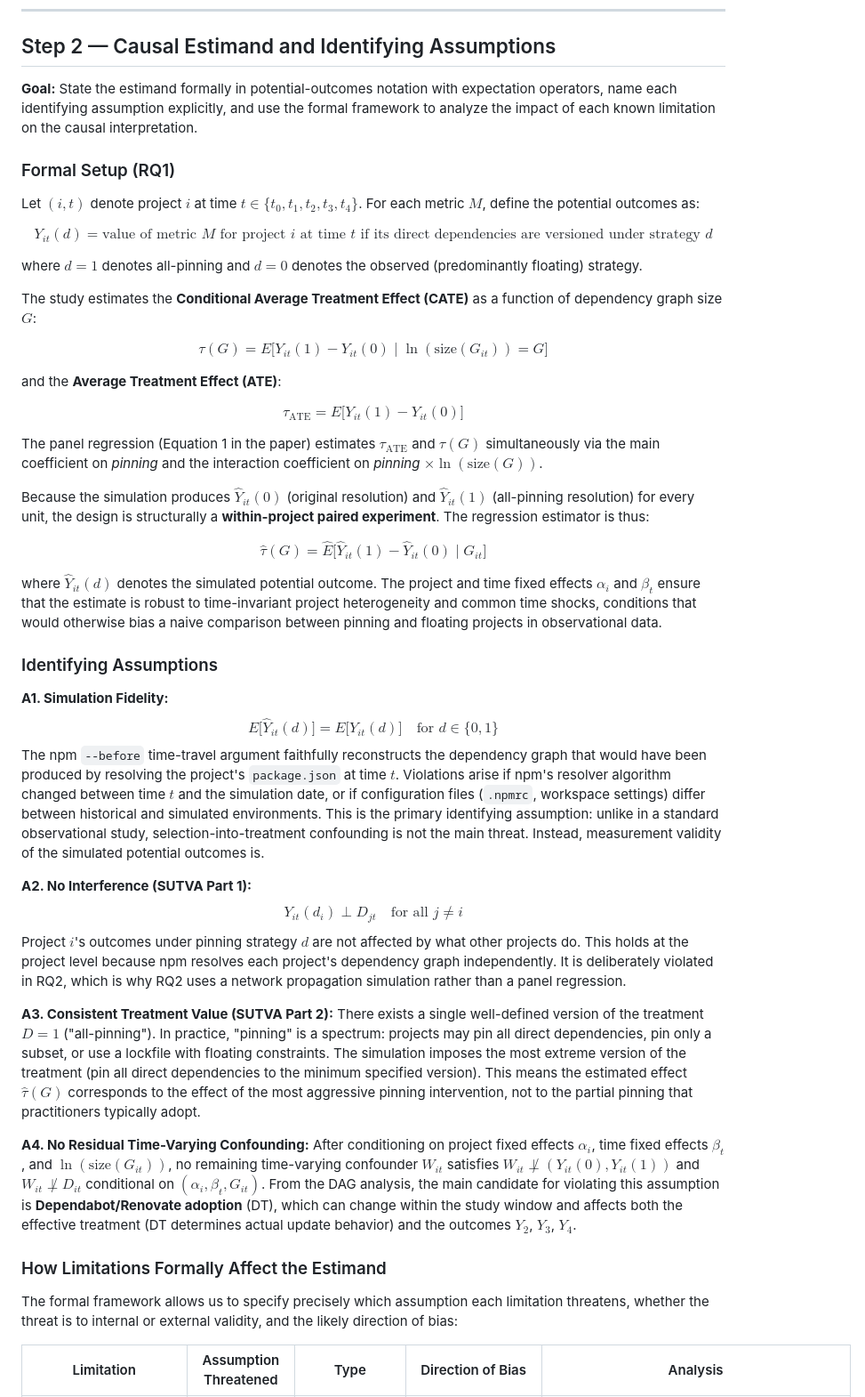
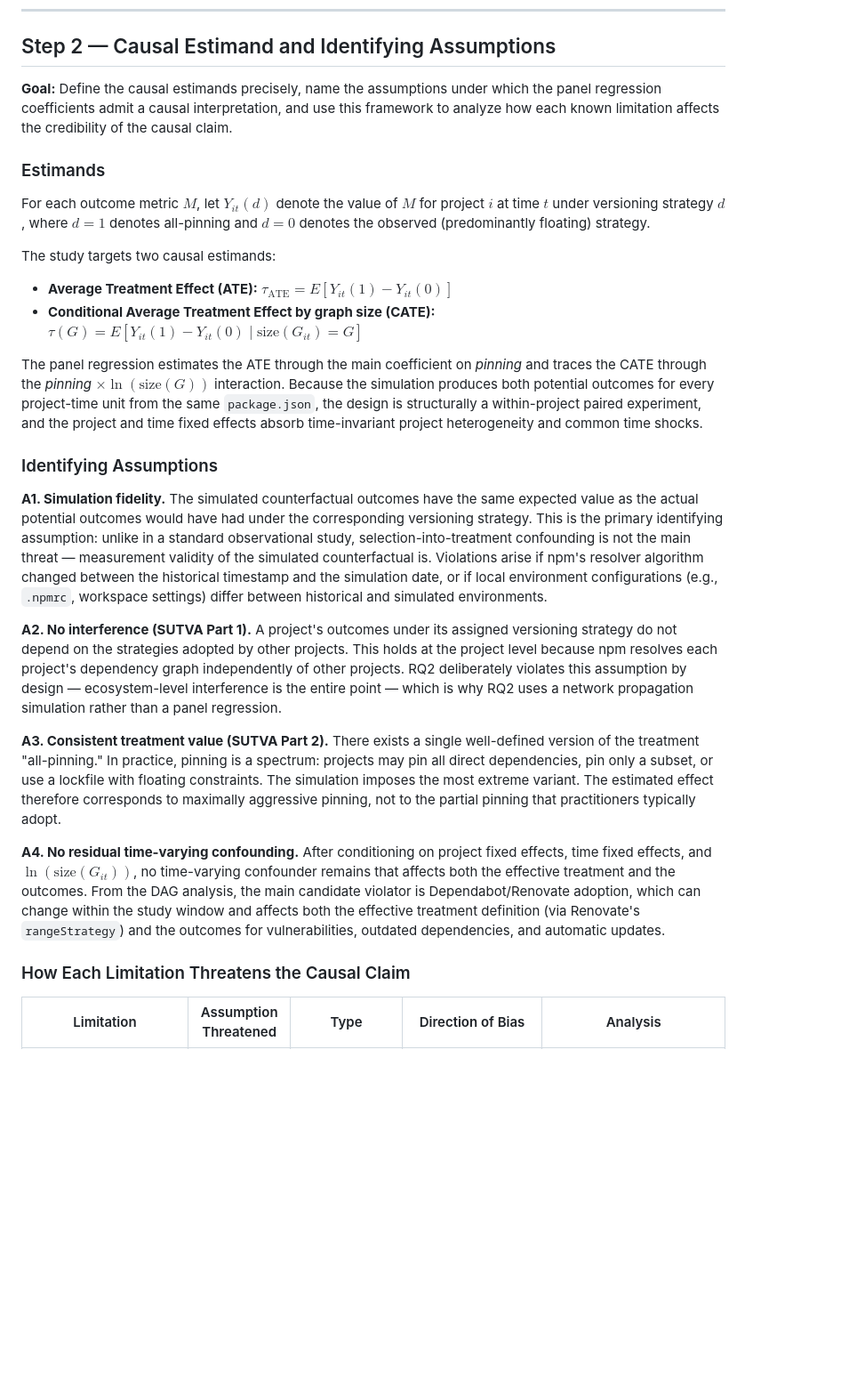
Before and after one commit to hehao98/Thesis, a Markdown page: plans/20260505 - Pinning Causal Credibility Analysis.md, the part around one of its changes. Shown at 89% size. Drawn GitHub-style; blank space fills up the shorter version.

Commit message:
Trim formalism and remove lockfile node from pinning analysis plan
Reduces formal notation in Step 2 to only what is needed for defining
the ATE and CATE estimands. Identifying assumptions A1-A4 are now
stated in prose, and the per-limitation impact table replaces formal
expressions with plain-language analyses. Notation appears only where
it defines an estimand or is genuinely clearer than prose for a
statistically literate reader.

Removes lockfile adoption (L) from the residual threats section of
the DAG. Lockfile commit and npm ci usage do not affect the simulated
dependency graph resolutions and therefore do not belong in the causal
DAG governing the study. A short note now flags lockfile adoption as
a deployment-level nuance suitable for the discussion section rather
than the causal theory.

Co-Authored-By: Claude Sonnet 4.6 <noreply@anthropic.com>

```diff
--- a/plans/20260505 - Pinning Causal Credibility Analysis.md
+++ b/plans/20260505 - Pinning Causal Credibility Analysis.md
@@ -162,52 +163,43 @@ graph TD
 
 ## Step 2 — Causal Estimand and Identifying Assumptions
 
-**Goal:** State the estimand formally in potential-outcomes notation with expectation operators, name each identifying assumption explicitly, and use the formal framework to analyze the impact of each known limitation on the causal interpretation.
+**Goal:** Define the causal estimands precisely, name the assumptions under which the panel regression coefficients admit a causal interpretation, and use this framework to analyze how each known limitation affects the credibility of the causal claim.
 
-### Formal Setup (RQ1)
+### Estimands
 
-Let $(i, t)$ denote project $i$ at time $t \in \{t_0, t_1, t_2, t_3, t_4\}$.
-For each metric $M$, define the potential outcomes as:
+For each outcome metric $M$, let $Y_{it}(d)$ denote the value of $M$ for project $i$ at time $t$ under versioning strategy $d$, where $d=1$ denotes all-pinning and $d=0$ denotes the observed (predominantly floating) strategy.
 
-$$Y_{it}(d) = \text{value of metric } M \text{ for project } i \text{ at time } t \text{ if its direct dependencies are versioned under strategy } d$$
+The study targets two causal estimands:
 
-where $d = 1$ denotes all-pinning and $d = 0$ denotes the observed (predominantly floating) strategy.
+- **Average Treatment Effect (ATE):** $\tau_{\text{ATE}} = E[Y_{it}(1) - Y_{it}(0)]$
+- **Conditional Average Treatment Effect by graph size (CATE):** $\tau(G) = E[Y_{it}(1) - Y_{it}(0) \mid \text{size}(G_{it}) = G]$
 
-The study estimates the **Conditional Average Treatment Effect (CATE)** as a function of dependency graph size $G$:
-
-$$\tau(G) = E\bigl[Y_{it}(1) - Y_{it}(0) \;\big|\; \ln(\text{size}(G_{it})) = G\bigr]$$
-
-and the **Average Treatment Effect (ATE)**:
-
-$$\tau_{\text{ATE}} = E\bigl[Y_{it}(1) - Y_{it}(0)\bigr]$$
-
-The panel regression (Equation 1 in the paper) estimates $\tau_{\text{ATE}}$ and $\tau(G)$ simultaneously via the main coefficient on *pinning* and the interaction coefficient on *pinning* $\times \ln(\text{size}(G))$.
-
-Because the simulation produces $\hat{Y}_{it}(0)$ (original resolution) and $\hat{Y}_{it}(1)$ (all-pinning resolution) for every unit, the design is structurally a **within-project paired experiment**. The regression estimator is thus:
-
-$$\hat{\tau}(G) = \hat{E}\bigl[\hat{Y}_{it}(1) - \hat{Y}_{it}(0) \;\big|\; G_{it}\bigr]$$
-
-where $\hat{Y}_{it}(d)$ denotes the simulated potential outcome. The project and time fixed effects $\alpha_i$ and $\beta_t$ ensure that the estimate is robust to time-invariant project heterogeneity and common time shocks, conditions that would otherwise bias a naive comparison between pinning and floating projects in observational data.
+The panel regression estimates the ATE through the main coefficient on *pinning* and traces the CATE through the *pinning* $\times \ln(\text{size}(G))$ interaction.
+Because the simulation produces both potential outcomes for every project-time unit from the same `package.json`, the design is structurally a within-project paired experiment, and the project and time fixed effects absorb time-invariant project heterogeneity and common time shocks.
 
 ### Identifying Assumptions
 
-**A1. Simulation Fidelity:**
-$$E\bigl[\hat{Y}_{it}(d)\bigr] = E\bigl[Y_{it}(d)\bigr] \quad \text{for } d \in \{0, 1\}$$
-The npm `--before` time-travel argument faithfully reconstructs the dependency graph that would have been produced by resolving the project's `package.json` at time $t$. Violations arise if npm's resolver algorithm changed between time $t$ and the simulation date, or if configuration files (`.npmrc`, workspace settings) differ between historical and simulated environments. This is the primary identifying assumption: unlike in a standard observational study, selection-into-treatment confounding is not the main threat. Instead, measurement validity of the simulated potential outcomes is.
+**A1. Simulation fidelity.**
+The simulated counterfactual outcomes have the same expected value as the actual potential outcomes would have had under the corresponding versioning strategy.
+This is the primary identifying assumption: unlike in a standard observational study, selection-into-treatment confounding is not the main threat — measurement validity of the simulated counterfactual is.
+Violations arise if npm's resolver algorithm changed between the historical timestamp and the simulation date, or if local environment configurations (e.g., `.npmrc`, workspace settings) differ between historical and simulated environments.
 
-**A2. No Interference (SUTVA Part 1):**
-$$Y_{it}(d_i) \perp D_{jt} \quad \text{for all } j \neq i$$
-Project $i$'s outcomes under pinning strategy $d$ are not affected by what other projects do. This holds at the project level because npm resolves each project's dependency graph independently. It is deliberately violated in RQ2, which is why RQ2 uses a network propagation simulation rather than a panel regression.
+**A2. No interference (SUTVA Part 1).**
+A project's outcomes under its assigned versioning strategy do not depend on the strategies adopted by other projects.
+This holds at the project level because npm resolves each project's dependency graph independently of other projects.
+RQ2 deliberately violates this assumption by design — ecosystem-level interference is the entire point — which is why RQ2 uses a network propagation simulation rather than a panel regression.
 
-**A3. Consistent Treatment Value (SUTVA Part 2):**
-There exists a single well-defined version of the treatment $D = 1$ ("all-pinning"). In practice, "pinning" is a spectrum: projects may pin all direct dependencies, pin only a subset, or use a lockfile with floating constraints. The simulation imposes the most extreme version of the treatment (pin all direct dependencies to the minimum specified version). This means the estimated effect $\hat{\tau}(G)$ corresponds to the effect of the most aggressive pinning intervention, not to the partial pinning that practitioners typically adopt.
+**A3. Consistent treatment value (SUTVA Part 2).**
+There exists a single well-defined version of the treatment "all-pinning."
+In practice, pinning is a spectrum: projects may pin all direct dependencies, pin only a subset, or use a lockfile with floating constraints.
+The simulation imposes the most extreme variant.
+The estimated effect therefore corresponds to maximally aggressive pinning, not to the partial pinning that practitioners typically adopt.
 
-**A4. No Residual Time-Varying Confounding:**
-After conditioning on project fixed effects $\alpha_i$, time fixed effects $\beta_t$, and $\ln(\text{size}(G_{it}))$, no remaining time-varying confounder $W_{it}$ satisfies $W_{it} \not\perp (Y_{it}(0), Y_{it}(1))$ and $W_{it} \not\perp D_{it}$ conditional on $(\alpha_i, \beta_t, G_{it})$. From the DAG analysis, the main candidate for violating this assumption is **Dependabot/Renovate adoption** (DT), which can change within the study window and affects both the effective treatment (DT determines actual update behavior) and the outcomes $Y_2$, $Y_3$, $Y_4$.
+**A4. No residual time-varying confounding.**
+After conditioning on project fixed effects, time fixed effects, and $\ln(\text{size}(G_{it}))$, no time-varying confounder remains that affects both the effective treatment and the outcomes.
+From the DAG analysis, the main candidate violator is Dependabot/Renovate adoption, which can change within the study window and affects both the effective treatment definition (via Renovate's `rangeStrategy`) and the outcomes for vulnerabilities, outdated dependencies, and automatic updates.
 
-### How Limitations Formally Affect the Estimand
-
-The formal framework allows us to specify precisely which assumption each limitation threatens, whether the threat is to internal or external validity, and the likely direction of bias:
+### How Each Limitation Threatens the Causal Claim
 
 | Limitation | Assumption Threatened | Type | Direction of Bias | Analysis |
 |---|---|---|---|---|
```
Also changed, not shown: other parts of plans/20260505 - Pinning Causal Credibility Analysis.md (+9 -8 lines).
